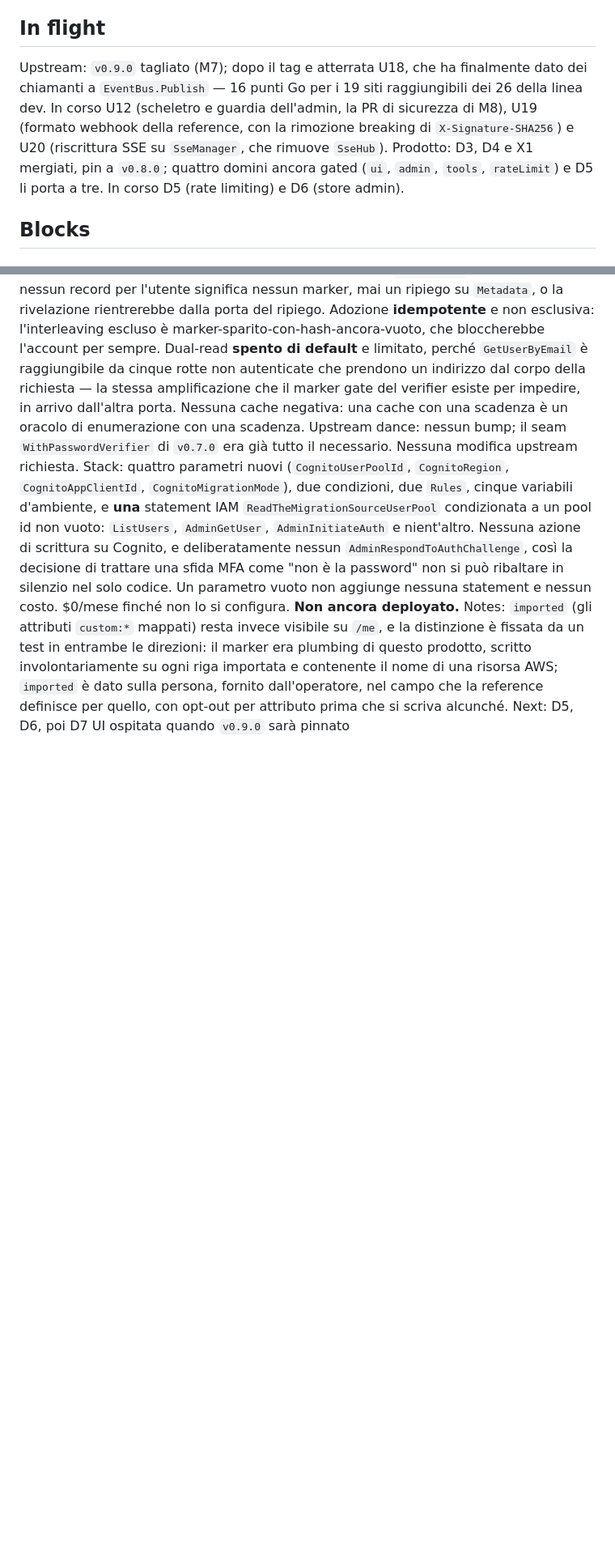
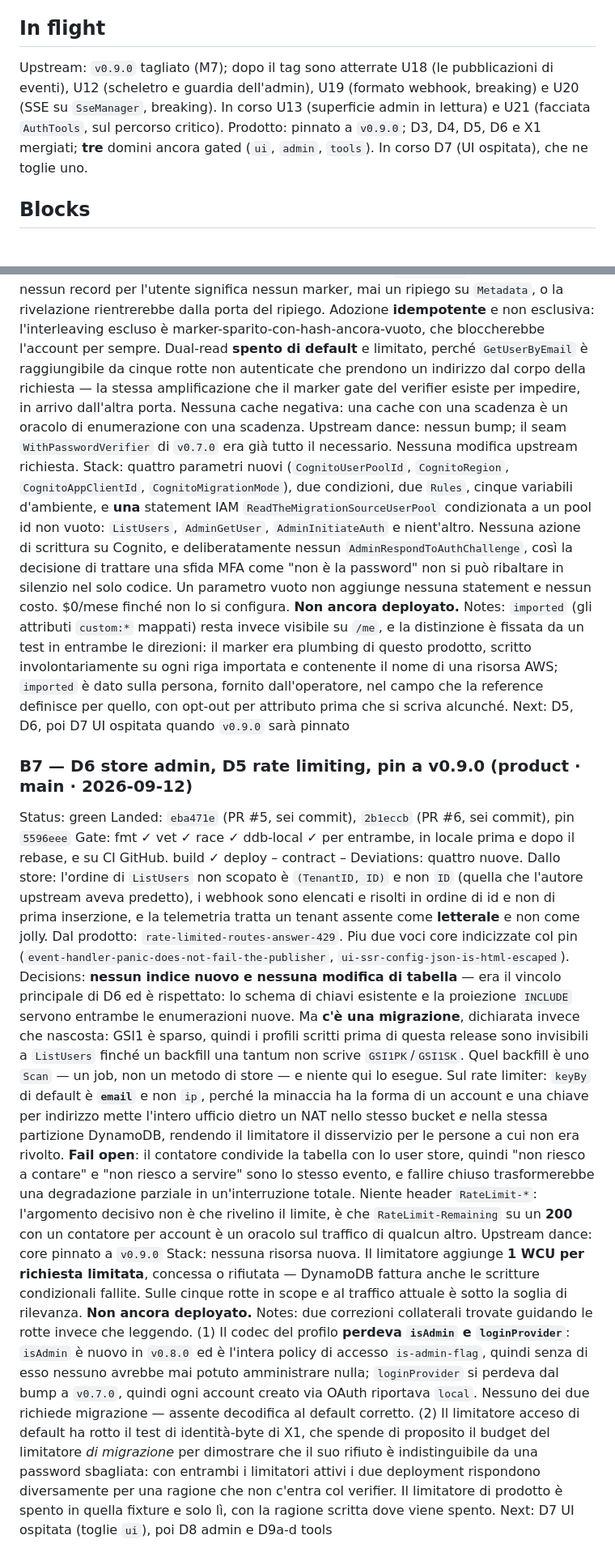
Before and after one commit to nik2208/awesome-lambda-auth, a Markdown page: docs/PROGRESS.md, 2 parts joined by grey strips. Shown at 81% size. Drawn GitHub-style; blank space fills up the shorter version.

Commit message:
docs(progress): record D5, D6 and the v0.9.0 pin
Co-Authored-By: Claude Opus 5 <noreply@anthropic.com>

```diff
--- a/docs/PROGRESS.md
+++ b/docs/PROGRESS.md
@@ -33,7 +33,7 @@ The single ledger for the 2026-09 build-out of `awesome-go-auth` (upstream, U) a
 
 ## In flight
 
-Upstream: `v0.9.0` tagliato (M7); dopo il tag e atterrata U18, che ha finalmente dato dei chiamanti a `EventBus.Publish` — 16 punti Go per i 19 siti raggiungibili dei 26 della linea dev. In corso U12 (scheletro e guardia dell'admin, la PR di sicurezza di M8), U19 (formato webhook della reference, con la rimozione breaking di `X-Signature-SHA256`) e U20 (riscrittura SSE su `SseManager`, che rimuove `SseHub`). Prodotto: D3, D4 e X1 mergiati, pin a `v0.8.0`; quattro domini ancora gated (`ui`, `admin`, `tools`, `rateLimit`) e D5 li porta a tre. In corso D5 (rate limiting) e D6 (store admin).
+Upstream: `v0.9.0` tagliato (M7); dopo il tag sono atterrate U18 (le pubblicazioni di eventi), U12 (scheletro e guardia dell'admin), U19 (formato webhook, breaking) e U20 (SSE su `SseManager`, breaking). In corso U13 (superficie admin in lettura) e U21 (facciata `AuthTools`, sul percorso critico). Prodotto: pinnato a `v0.9.0`; D3, D4, D5, D6 e X1 mergiati; **tre** domini ancora gated (`ui`, `admin`, `tools`). In corso D7 (UI ospitata), che ne toglie uno.
 
 ## Blocks
 
@@ -112,3 +112,14 @@ Upstream dance: nessun bump; il seam `WithPasswordVerifier` di `v0.7.0` era già
 Stack: quattro parametri nuovi (`CognitoUserPoolId`, `CognitoRegion`, `CognitoAppClientId`, `CognitoMigrationMode`), due condizioni, due `Rules`, cinque variabili d'ambiente, e **una** statement IAM `ReadTheMigrationSourceUserPool` condizionata a un pool id non vuoto: `ListUsers`, `AdminGetUser`, `AdminInitiateAuth` e nient'altro. Nessuna azione di scrittura su Cognito, e deliberatamente nessun `AdminRespondToAuthChallenge`, così la decisione di trattare una sfida MFA come "non è la password" non si può ribaltare in silenzio nel solo codice. Un parametro vuoto non aggiunge nessuna statement e nessun costo. $0/mese finché non lo si configura. **Non ancora deployato.**
 Notes: `imported` (gli attributi `custom:*` mappati) resta invece visibile su `/me`, e la distinzione è fissata da un test in entrambe le direzioni: il marker era plumbing di questo prodotto, scritto involontariamente su ogni riga importata e contenente il nome di una risorsa AWS; `imported` è dato sulla persona, fornito dall'operatore, nel campo che la reference definisce per quello, con opt-out per attributo prima che si scriva alcunché.
 Next: D5, D6, poi D7 UI ospitata quando `v0.9.0` sarà pinnato
+
+### B7 — D6 store admin, D5 rate limiting, pin a v0.9.0 (product · main · 2026-09-12)
+Status: green
+Landed: `eba471e` (PR #5, sei commit), `2b1eccb` (PR #6, sei commit), pin `5596eee`
+Gate: fmt ✓ vet ✓ race ✓ ddb-local ✓ per entrambe, in locale prima e dopo il rebase, e su CI GitHub. build ✓ deploy – contract –
+Deviations: quattro nuove. Dallo store: l'ordine di `ListUsers` non scopato è `(TenantID, ID)` e non `ID` (quella che l'autore upstream aveva predetto), i webhook sono elencati e risolti in ordine di id e non di prima inserzione, e la telemetria tratta un tenant assente come **letterale** e non come jolly. Dal prodotto: `rate-limited-routes-answer-429`. Piu due voci core indicizzate col pin (`event-handler-panic-does-not-fail-the-publisher`, `ui-ssr-config-json-is-html-escaped`).
+Decisions: **nessun indice nuovo e nessuna modifica di tabella** — era il vincolo principale di D6 ed è rispettato: lo schema di chiavi esistente e la proiezione `INCLUDE` servono entrambe le enumerazioni nuove. Ma **c'è una migrazione**, dichiarata invece che nascosta: GSI1 è sparso, quindi i profili scritti prima di questa release sono invisibili a `ListUsers` finché un backfill una tantum non scrive `GSI1PK`/`GSI1SK`. Quel backfill è uno `Scan` — un job, non un metodo di store — e niente qui lo esegue. Sul rate limiter: `keyBy` di default è **`email`** e non `ip`, perché la minaccia ha la forma di un account e una chiave per indirizzo mette l'intero ufficio dietro un NAT nello stesso bucket *e* nella stessa partizione DynamoDB, rendendo il limitatore il disservizio per le persone a cui non era rivolto. **Fail open**: il contatore condivide la tabella con lo user store, quindi "non riesco a contare" e "non riesco a servire" sono lo stesso evento, e fallire chiuso trasformerebbe una degradazione parziale in un'interruzione totale. Niente header `RateLimit-*`: l'argomento decisivo non è che rivelino il limite, è che `RateLimit-Remaining` su un **200** con un contatore per account è un oracolo sul traffico di qualcun altro.
+Upstream dance: core pinnato a `v0.9.0`
+Stack: nessuna risorsa nuova. Il limitatore aggiunge **1 WCU per richiesta limitata**, concessa o rifiutata — DynamoDB fattura anche le scritture condizionali fallite. Sulle cinque rotte in scope e al traffico attuale è sotto la soglia di rilevanza. **Non ancora deployato.**
+Notes: due correzioni collaterali trovate guidando le rotte invece che leggendo. (1) Il codec del profilo **perdeva `isAdmin` e `loginProvider`**: `isAdmin` è nuovo in `v0.8.0` ed è l'intera policy di accesso `is-admin-flag`, quindi senza di esso nessuno avrebbe mai potuto amministrare nulla; `loginProvider` si perdeva dal bump a `v0.7.0`, quindi ogni account creato via OAuth riportava `local`. Nessuno dei due richiede migrazione — assente decodifica al default corretto. (2) Il limitatore acceso di default ha rotto il test di identità-byte di X1, che spende di proposito il budget del limitatore *di migrazione* per dimostrare che il suo rifiuto è indistinguibile da una password sbagliata: con entrambi i limitatori attivi i due deployment rispondono diversamente per una ragione che non c'entra col verifier. Il limitatore di prodotto è spento in quella fixture e solo lì, con la ragione scritta dove viene spento.
+Next: D7 UI ospitata (toglie `ui`), poi D8 admin e D9a-d tools
```
